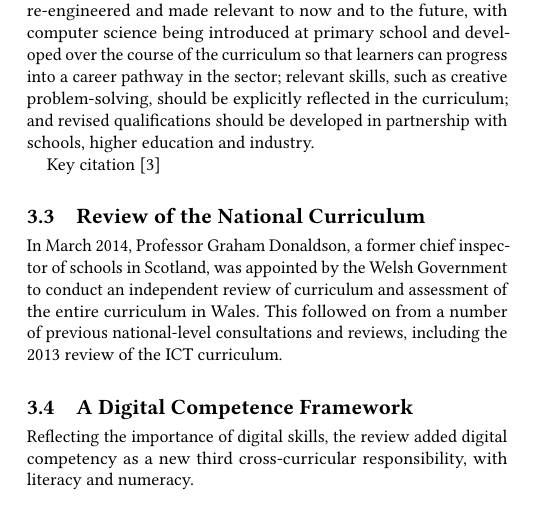
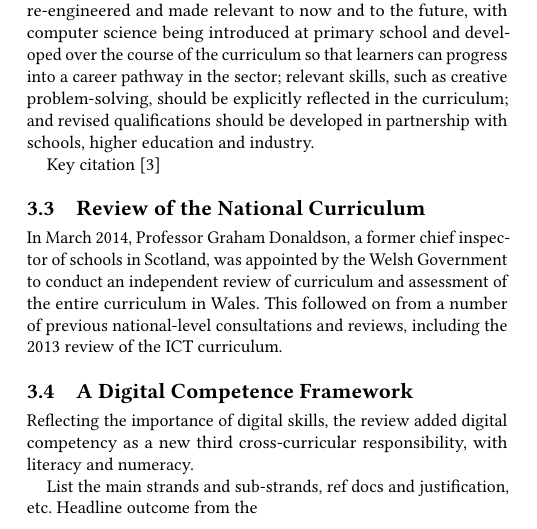
Before and after one commit to tomcrick/SIGCSE2019Wales, a LaTeX paper (SIGCSE2019.tex): part of one column of page 1 of 2, cut so that both start at the same text. Compiled offline with pdfLaTeX.

Commit message:
More comments

```diff
--- a/SIGCSE2019.tex
+++ b/SIGCSE2019.tex
@@ -184,6 +188,11 @@ Reflecting the importance of digital skills, the review added digital
 competency as a new third cross-curricular responsibility, with
 literacy and numeracy.
 
+List the main strands and sub-strands, ref docs and justification,
+etc. Headline outcome from the
+
+% rethinking "digital" and ICT
+
 % ...but what about CS
 % Science & Technology AoLE
 \subsection{A New Approach for Computer Science}
```
Also changed, not shown: SIGCSE2019.tex (6 more changed lines).
